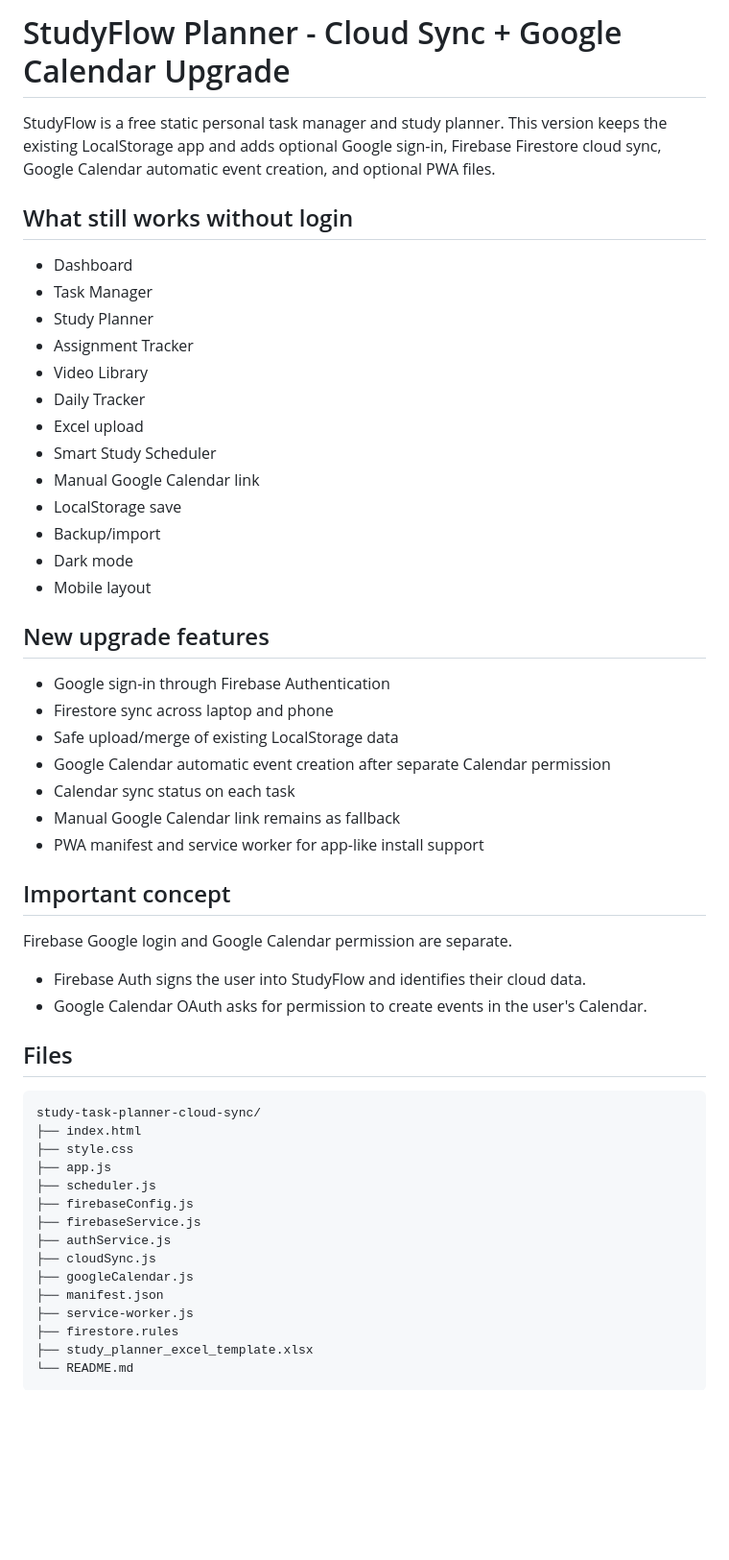
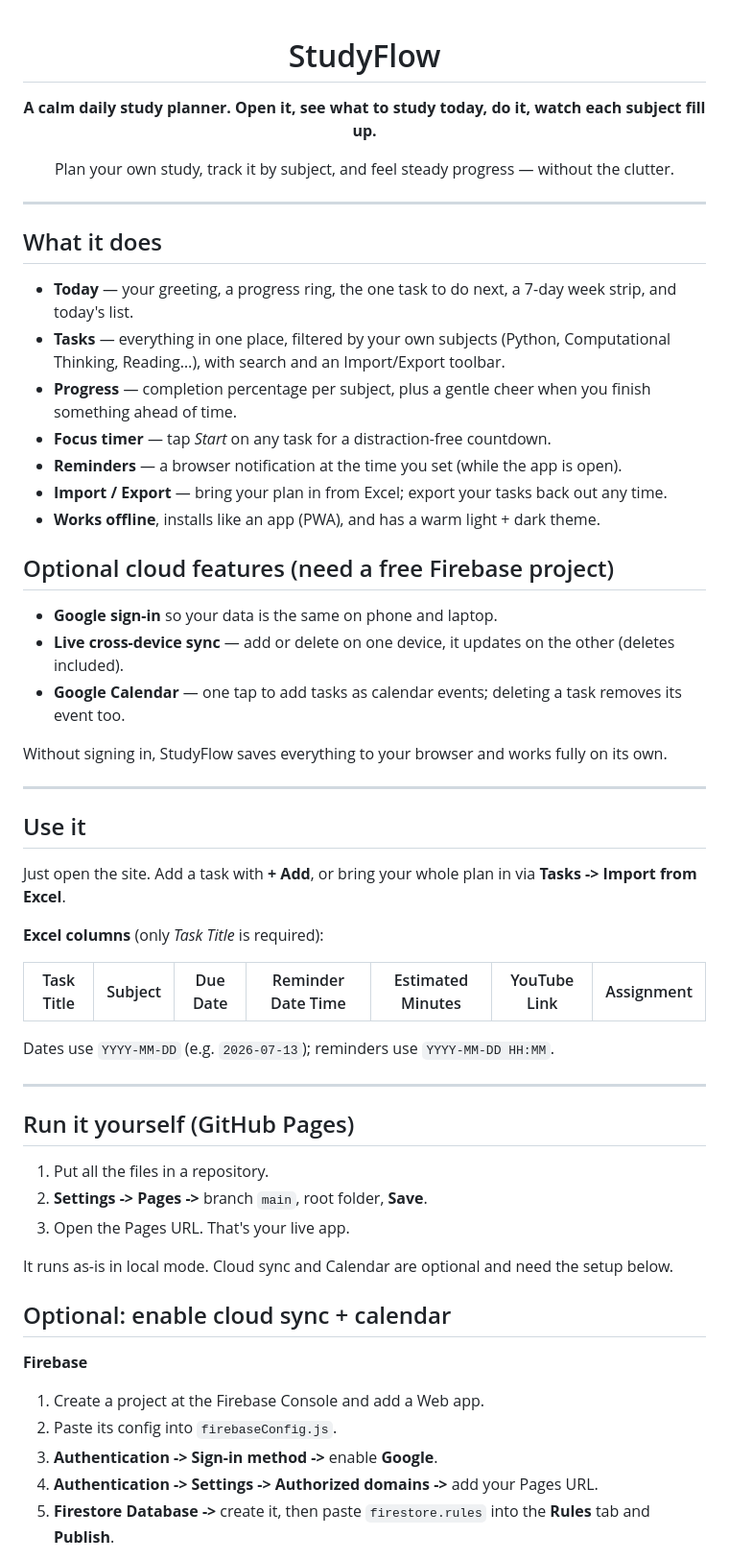
Before and after one commit to sahil-jamwal/study-task-planner, a Markdown page: README.md, the part around one of its changes. Shown at 96% size. Rendered like a GitHub page; blank space fills up the shorter version.

````diff
--- a/README.md
+++ b/README.md
@@ -1,55 +1,62 @@
-# StudyFlow Planner - Cloud Sync + Google Calendar Upgrade
+<div align="center">
 
-StudyFlow is a free static personal task manager and study planner. This version keeps the existing LocalStorage app and adds optional Google sign-in, Firebase Firestore cloud sync, Google Calendar automatic event creation, and optional PWA files.
+# StudyFlow
 
-## What still works without login
+**A calm daily study planner. Open it, see what to study today, do it, watch each subject fill up.**
 
-- Dashboard
-- Task Manager
-- Study Planner
-- Assignment Tracker
-- Video Library
-- Daily Tracker
-- Excel upload
-- Smart Study Scheduler
-- Manual Google Calendar link
-- LocalStorage save
-- Backup/import
-- Dark mode
-- Mobile layout
+Plan your own study, track it by subject, and feel steady progress — without the clutter.
 
-## New upgrade features
+</div>
 
-- Google sign-in through Firebase Authentication
-- Firestore sync across laptop and phone
-- Safe upload/merge of existing LocalStorage data
-- Google Calendar automatic event creation after separate Calendar permission
-- Calendar sync status on each task
-- Manual Google Calendar link remains as fallback
-- PWA manifest and service worker for app-like install support
+---
 
-## Important concept
+## What it does
 
-Firebase Google login and Google Calendar permission are separate.
+- **Today** — your greeting, a progress ring, the one task to do next, a 7-day week strip, and today's list.
+- **Tasks** — everything in one place, filtered by your own subjects (Python, Computational Thinking, Reading…), with search and an Import/Export toolbar.
+- **Progress** — completion percentage per subject, plus a gentle cheer when you finish something ahead of time.
+- **Focus timer** — tap *Start* on any task for a distraction-free countdown.
+- **Reminders** — a browser notification at the time you set (while the app is open).
+- **Import / Export** — bring your plan in from Excel; export your tasks back out any time.
+- **Works offline**, installs like an app (PWA), and has a warm light + dark theme.
 
-- Firebase Auth signs the user into StudyFlow and identifies their cloud data.
-- Google Calendar OAuth asks for permission to create events in the user's Calendar.
+## Optional cloud features (need a free Firebase project)
 
-## Files
+- **Google sign-in** so your data is the same on phone and laptop.
+- **Live cross-device sync** — add or delete on one device, it updates on the other (deletes included).
+- **Google Calendar** — one tap to add tasks as calendar events; deleting a task removes its event too.
 
-```text
-study-task-planner-cloud-sync/
-├── index.html
-├── style.css
-├── app.js
-├── scheduler.js
-├── firebaseConfig.js
-├── firebaseService.js
-├── authService.js
-├── cloudSync.js
-├── googleCalendar.js
-├── manifest.json
-├── service-worker.js
-├── firestore.rules
-├── study_planner_excel_template.xlsx
-└── README.md
+Without signing in, StudyFlow saves everything to your browser and works fully on its own.
+
+---
+
+## Use it
+
+Just open the site. Add a task with **+ Add**, or bring your whole plan in via **Tasks -> Import from Excel**.
+
+**Excel columns** (only *Task Title* is required):
+
+| Task Title | Subject | Due Date | Reminder Date Time | Estimated Minutes | YouTube Link | Assignment |
+|------------|---------|----------|--------------------|-------------------|--------------|------------|
+
+Dates use `YYYY-MM-DD` (e.g. `2026-07-13`); reminders use `YYYY-MM-DD HH:MM`.
+
+---
+
+## Run it yourself (GitHub Pages)
+
+1. Put all the files in a repository.
+2. **Settings -> Pages ->** branch `main`, root folder, **Save**.
+3. Open the Pages URL. That's your live app.
+
+It runs as-is in local mode. Cloud sync and Calendar are optional and need the setup below.
+
+## Optional: enable cloud sync + calendar
+
+**Firebase**
+1. Create a project at the Firebase Console and add a Web app.
+2. Paste its config into `firebaseConfig.js`.
+3. **Authentication -> Sign-in method ->** enable **Google**.
+4. **Authentication -> Settings -> Authorized domains ->** add your Pages URL.
+5. **Firestore Database ->** create it, then paste `firestore.rules` into the **Rules** tab and **Publish**.
+
````
Also changed, not shown: other parts of README.md (+35 -81 lines).
